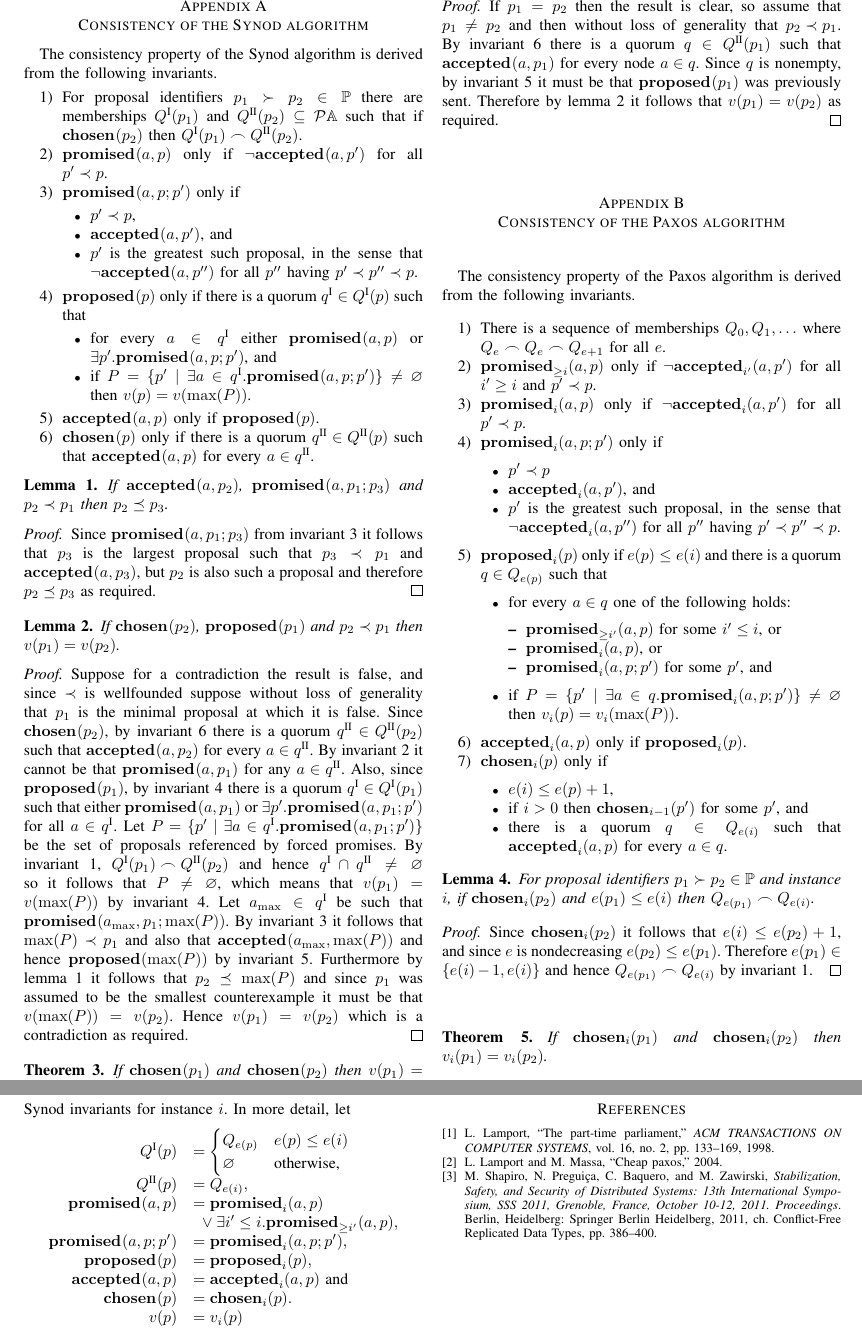
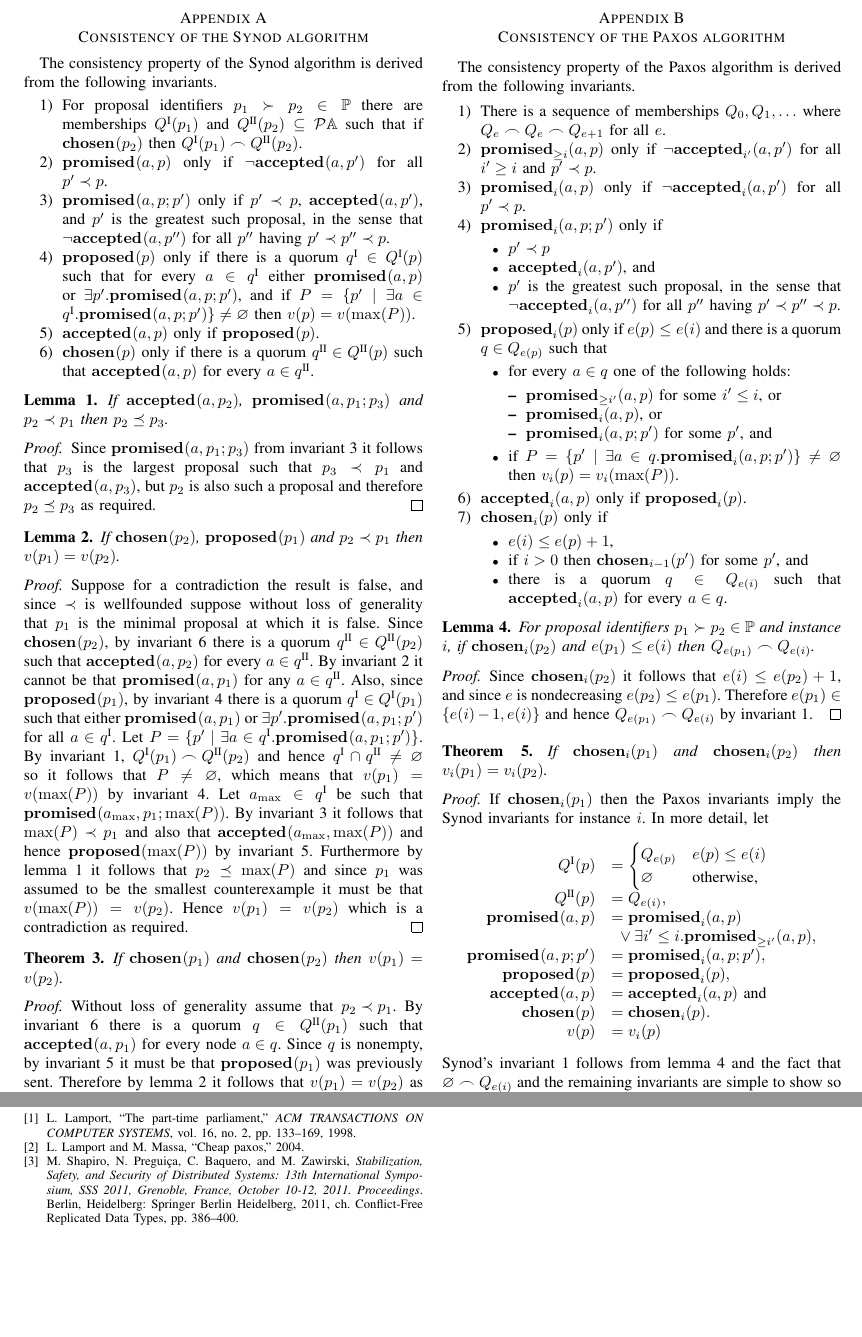
Before and after one commit to DaveCTurner/paxos-membership, a LaTeX paper (jitter-free-membership.tex): two parts of pages 6 and 7 of 7, joined at a grey line, cut at the place of the change, the shorter picture padded with empty space. Compiled offline with pdfLaTeX; a missing font is replaced by an installed copy or a similar font; a LaTeX package or settings file that is missing is left out.

Commit message:
Fit appendices into one-column each

```diff
--- a/jitter-free-membership.tex
+++ b/jitter-free-membership.tex
@@ -1124,22 +1124,15 @@ P$ there are memberships $Q^\textrm{I}(p_1)$ and $Q^\textrm{II}(p_2) \subseteq
 \item \label{synod-fprom} $\fprom{}{a}{p}$ only if $\neg\acc{}{a}{p'}$ for all
 ${p' \prec p}$.
 
-\item \label{synod-bprom} $\bprom{}{a}{p}{p'}$ only if
-\begin{itemize}
-\item $p' \prec p$,
-\item $\acc{}{a}{p'}$, and
-\item $p'$ is the greatest such proposal, in the sense that
+\item \label{synod-bprom} $\bprom{}{a}{p}{p'}$ only if $p' \prec p$,
+$\acc{}{a}{p'}$, and $p'$ is the greatest such proposal, in the sense that
 $\neg\acc{}{a}{p''}$ for all $p''$ having $p' \prec p'' \prec p$.
-\end{itemize}
 
 \item \label{synod-prop} $\prop{}{p}$ only if there is a quorum $q^\textrm{I}
-\in Q^\textrm{I}(p)$ such that
-\begin{itemize}
-\item for every $a \in q^\textrm{I}$ either $\fprom{}{a}{p}$ or $\exists p'.
-\bprom{}{a}{p}{p'}$, and
-\item if $P = \{ p' \mid \exists a \in q^\textrm{I}. \bprom{}{a}{p}{p'} \}
-\ne \varnothing$ then $v(p) = v(\mathrm{max}(P))$.
-\end{itemize}
+\in Q^\textrm{I}(p)$ such that for every $a \in q^\textrm{I}$ either
+$\fprom{}{a}{p}$ or $\exists p'.  \bprom{}{a}{p}{p'}$, and if $P = \{ p' \mid
+\exists a \in q^\textrm{I}. \bprom{}{a}{p}{p'} \} \ne \varnothing$ then $v(p) =
+v(\mathrm{max}(P))$.
 
 \item \label{synod-acc} $\acc{}{a}{p}$ only if $\prop{}{p}$.
 
@@ -1170,14 +1163,14 @@ q^\textrm{II}$.  Also, since $\prop{}{p_1}$, by invariant \ref{synod-prop}
 there is a quorum $q^\textrm{I} \in Q^\textrm{I}(p_1)$ such that either
 $\fprom{}{a}{p_1}$ or $\exists p'.  \bprom{}{a}{p_1}{p'}$ for all $a \in
 q^\textrm{I}$.  Let $P = \{ p' \mid \exists a \in q^\textrm{I}.
-\bprom{}{a}{p_1}{p'} \}$ be the set of proposals referenced by forced promises.
-By invariant \ref{synod-quorums}, ${Q^\textrm{I}(p_1) \frown
-Q^\textrm{II}(p_2)}$ and hence $q^\textrm{I} \cap q^\textrm{II} \ne
-\varnothing$ so it follows that $P \ne \varnothing$, which means that $v(p_1) =
-v(\mathrm{max}(P))$ by invariant \ref{synod-prop}. Let $a_{\mathrm{max}} \in
-q^\textrm{I}$ be such that $\bprom{}{a_{\mathrm{max}}}{p_1}{\mathrm{max}(P)}$.
-By invariant \ref{synod-bprom} it follows that $\mathrm{max}(P) \prec p_1$ and
-also that $\acc{}{a_{\mathrm{max}}}{\mathrm{max}(P)}$ and hence
+\bprom{}{a}{p_1}{p'} \}$.  By invariant \ref{synod-quorums},
+${Q^\textrm{I}(p_1) \frown Q^\textrm{II}(p_2)}$ and hence $q^\textrm{I} \cap
+q^\textrm{II} \ne \varnothing$ so it follows that $P \ne \varnothing$, which
+means that $v(p_1) = v(\mathrm{max}(P))$ by invariant \ref{synod-prop}. Let
+$a_{\mathrm{max}} \in q^\textrm{I}$ be such that
+$\bprom{}{a_{\mathrm{max}}}{p_1}{\mathrm{max}(P)}$.  By invariant
+\ref{synod-bprom} it follows that $\mathrm{max}(P) \prec p_1$ and also that
+$\acc{}{a_{\mathrm{max}}}{\mathrm{max}(P)}$ and hence
 $\prop{}{\mathrm{max}(P)}$ by invariant \ref{synod-acc}. Furthermore by lemma
 \ref{synod-acc-bprom} it follows that $p_2 \preceq \mathrm{max}(P)$ and since
 $p_1$ was assumed to be the smallest counterexample it must be that
@@ -1187,13 +1180,12 @@ contradiction as required.  \end{proof}
 \begin{theorem}\label{synod-safety-theorem} If $\chosen{}{p_1}$ and
 $\chosen{}{p_2}$ then $v(p_1) = v(p_2)$.  \end{theorem}
 
-\begin{proof} If $p_1 = p_2$ then the result is clear, so assume that $p_1 \ne
-p_2$ and then without loss of generality that ${p_2 \prec p_1}$. By invariant
-\ref{synod-chosen} there is a quorum $q \in Q^\textrm{II}(p_1)$ such that
-$\acc{}{a}{p_1}$ for every node $a \in q$. Since $q$ is nonempty, by invariant
-\ref{synod-acc} it must be that $\prop{}{p_1}$ was previously sent.  Therefore
-by lemma \ref{synod-lemma} it follows that $v(p_1) = v(p_2)$ as required.
-\end{proof}
+\begin{proof} Without loss of generality assume that ${p_2 \prec p_1}$. By
+invariant \ref{synod-chosen} there is a quorum $q \in Q^\textrm{II}(p_1)$ such
+that $\acc{}{a}{p_1}$ for every node $a \in q$. Since $q$ is nonempty, by
+invariant \ref{synod-acc} it must be that $\prop{}{p_1}$ was previously sent.
+Therefore by lemma \ref{synod-lemma} it follows that $v(p_1) = v(p_2)$ as
+required.  \end{proof}
 
 
 \section{Consistency of the Paxos algorithm}
```
